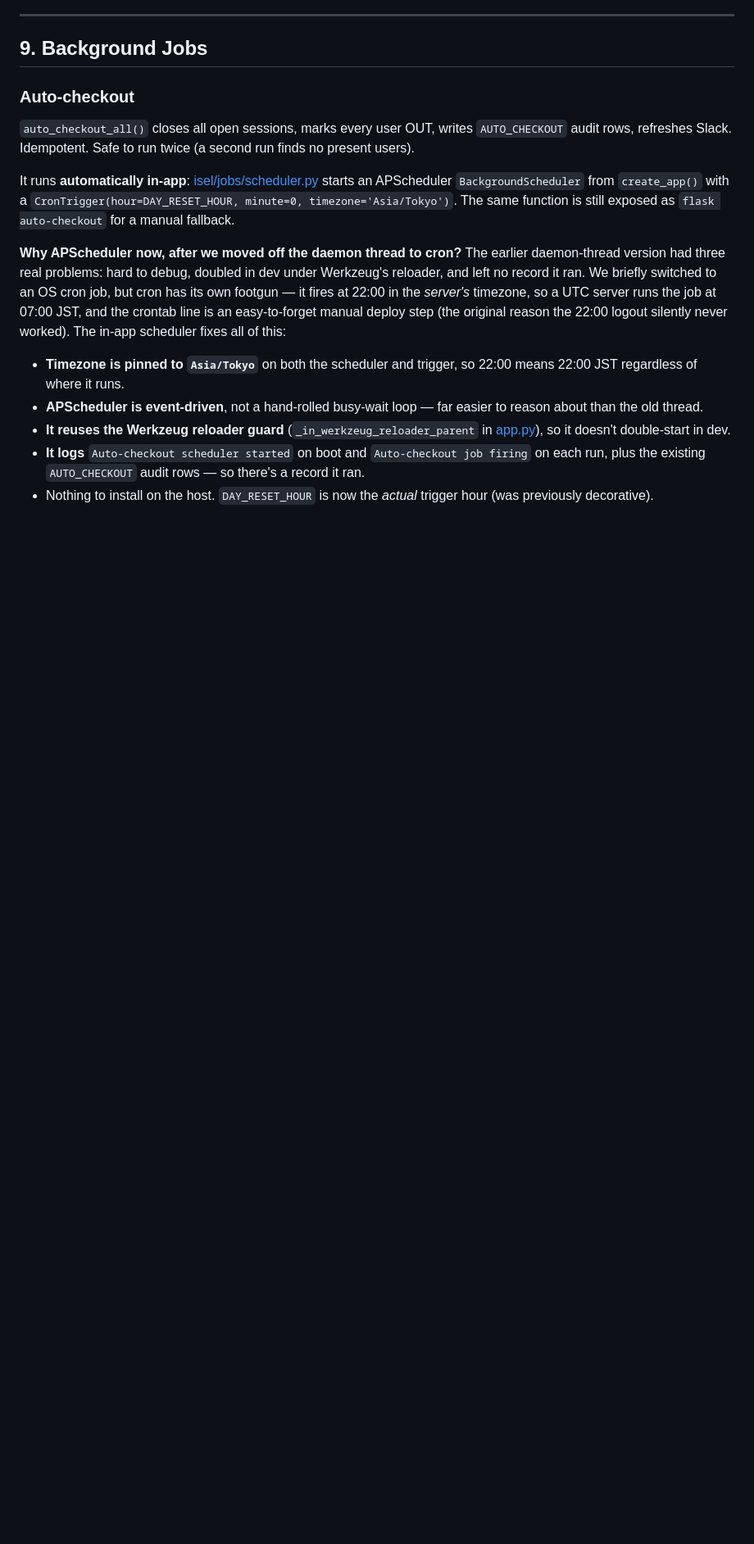
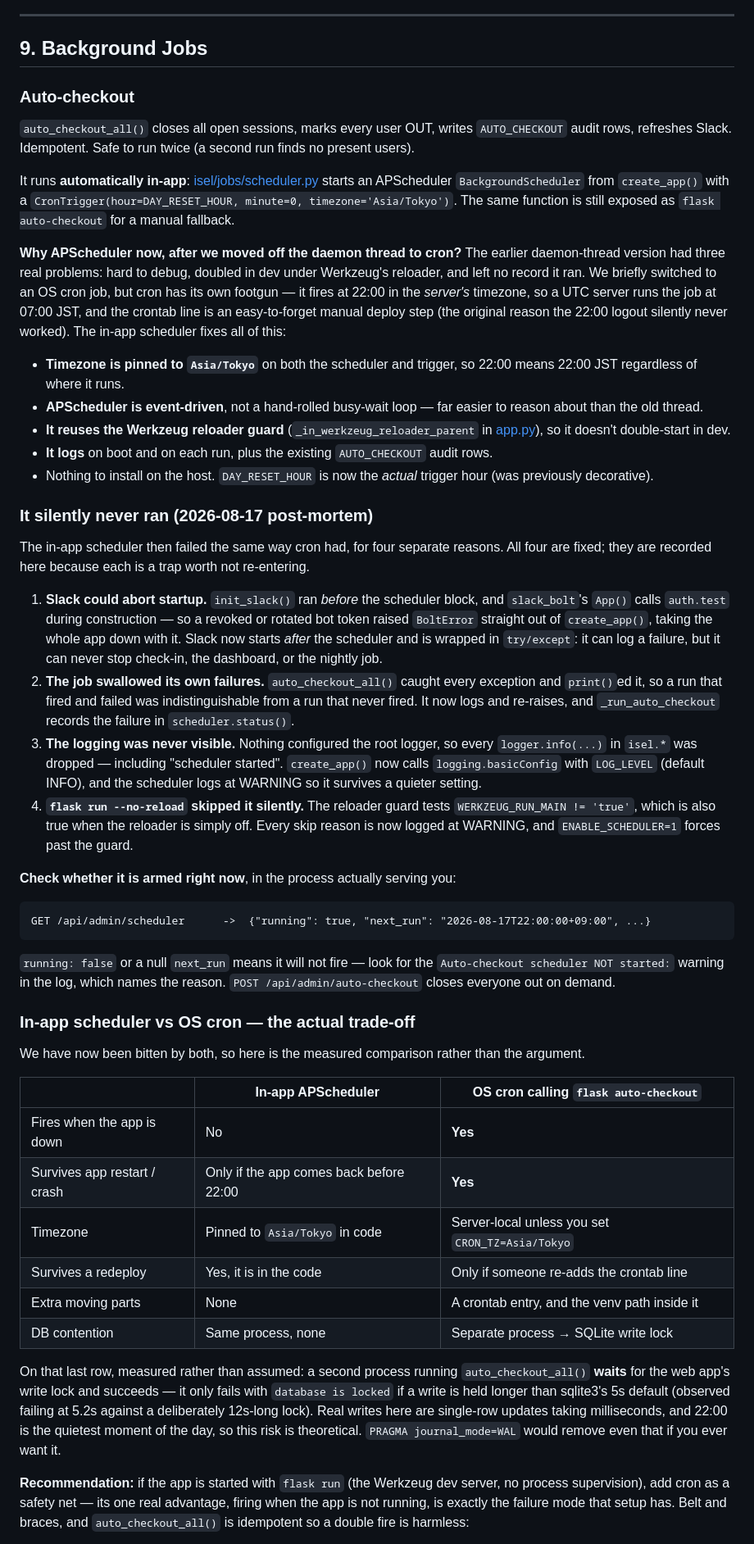
Before and after one commit to isel-yoshii/isel_room, a Markdown page: ISEL_ROOM_GUIDE.md, the part around one of its changes. Shown at 82% size. Drawn GitHub-style; blank space fills up the shorter version.

Commit message:
docs: post-mortem for the silent auto-checkout, and the cron trade-off measured
The guide claimed the in-app scheduler logged "Auto-checkout scheduler started"
on boot, so you could tell it was working. Nothing configured the root logger,
so that line never appeared — the guide documented an observability guarantee
the code did not provide, which is why the failure went unnoticed for months.

Records all four faults, the /api/admin/scheduler check, and a measured
comparison against OS cron rather than the previous argument for it. The one
technical objection to cron — SQLite write contention from a second process —
was tested: the job waits for the lock and succeeds, failing only if a write is
held past sqlite3's 5s default (observed at 5.2s against a deliberate 12s
lock). Real writes here are milliseconds, so it is theoretical.

Recommends cron as a safety net specifically when the app runs under `flask
run`, which has no process supervision — cron's one real advantage is firing
when the app is down, which is that setup's actual failure mode. The documented
crontab line was run end to end: 3 open sessions closed, flags cleared, audit
rows written.

Also adds a troubleshooting row for wrong-person identification pointing at
diagnose_faces.py and the new per-scan match logging.

````diff
--- a/ISEL_ROOM_GUIDE.md
+++ b/ISEL_ROOM_GUIDE.md
@@ -710,5 +710,70 @@ It runs **automatically in-app**: [isel/jobs/scheduler.py](isel/jobs/scheduler.p
 - **Timezone is pinned to `Asia/Tokyo`** on both the scheduler and trigger, so 22:00 means 22:00 JST regardless of where it runs.
 - **APScheduler is event-driven**, not a hand-rolled busy-wait loop — far easier to reason about than the old thread.
 - **It reuses the Werkzeug reloader guard** (`_in_werkzeug_reloader_parent` in [app.py](app.py)), so it doesn't double-start in dev.
-- **It logs** `Auto-checkout scheduler started` on boot and `Auto-checkout job firing` on each run, plus the existing `AUTO_CHECKOUT` audit rows — so there's a record it ran.
+- **It logs** on boot and on each run, plus the existing `AUTO_CHECKOUT` audit rows.
 - Nothing to install on the host. `DAY_RESET_HOUR` is now the *actual* trigger hour (was previously decorative).
+
+### It silently never ran (2026-08-17 post-mortem)
+
+The in-app scheduler then failed the same way cron had, for four separate
+reasons. All four are fixed; they are recorded here because each is a trap
+worth not re-entering.
+
+1. **Slack could abort startup.** `init_slack()` ran *before* the scheduler
+   block, and `slack_bolt`'s `App()` calls `auth.test` during construction — so
+   a revoked or rotated bot token raised `BoltError` straight out of
+   `create_app()`, taking the whole app down with it. Slack now starts *after*
+   the scheduler and is wrapped in `try/except`: it can log a failure, but it
+   can never stop check-in, the dashboard, or the nightly job.
+2. **The job swallowed its own failures.** `auto_checkout_all()` caught every
+   exception and `print()`ed it, so a run that fired and failed was
+   indistinguishable from a run that never fired. It now logs and re-raises,
+   and `_run_auto_checkout` records the failure in `scheduler.status()`.
+3. **The logging was never visible.** Nothing configured the root logger, so
+   every `logger.info(...)` in `isel.*` was dropped — including
+   "scheduler started". `create_app()` now calls `logging.basicConfig` with
+   `LOG_LEVEL` (default INFO), and the scheduler logs at WARNING so it survives
+   a quieter setting.
+4. **`flask run --no-reload` skipped it silently.** The reloader guard tests
+   `WERKZEUG_RUN_MAIN != 'true'`, which is also true when the reloader is
+   simply off. Every skip reason is now logged at WARNING, and
+   `ENABLE_SCHEDULER=1` forces past the guard.
+
+**Check whether it is armed right now**, in the process actually serving you:
+
+```
+GET /api/admin/scheduler      ->  {"running": true, "next_run": "2026-08-17T22:00:00+09:00", ...}
+```
+
+`running: false` or a null `next_run` means it will not fire — look for the
+`Auto-checkout scheduler NOT started:` warning in the log, which names the
+reason. `POST /api/admin/auto-checkout` closes everyone out on demand.
+
+### In-app scheduler vs OS cron — the actual trade-off
+
+We have now been bitten by both, so here is the measured comparison rather than
+the argument.
+
+| | In-app APScheduler | OS cron calling `flask auto-checkout` |
+|---|---|---|
+| Fires when the app is down | No | **Yes** |
+| Survives app restart / crash | Only if the app comes back before 22:00 | **Yes** |
+| Timezone | Pinned to `Asia/Tokyo` in code | Server-local unless you set `CRON_TZ=Asia/Tokyo` |
+| Survives a redeploy | Yes, it is in the code | Only if someone re-adds the crontab line |
+| Extra moving parts | None | A crontab entry, and the venv path inside it |
+| DB contention | Same process, none | Separate process → SQLite write lock |
+
+On that last row, measured rather than assumed: a second process running
+`auto_checkout_all()` **waits** for the web app's write lock and succeeds — it
+only fails with `database is locked` if a write is held longer than sqlite3's
+5s default (observed failing at 5.2s against a deliberately 12s-long lock).
+Real writes here are single-row updates taking milliseconds, and 22:00 is the
+quietest moment of the day, so this risk is theoretical. `PRAGMA
+journal_mode=WAL` would remove even that if you ever want it.
+
+**Recommendation:** if the app is started with `flask run` (the Werkzeug dev
+server, no process supervision), add cron as a safety net — its one real
+advantage, firing when the app is not running, is exactly the failure mode that
+setup has. Belt and braces, and `auto_checkout_all()` is idempotent so a double
+fire is harmless:
+
````
Also changed, not shown: other parts of ISEL_ROOM_GUIDE.md (+9 -1 lines).
